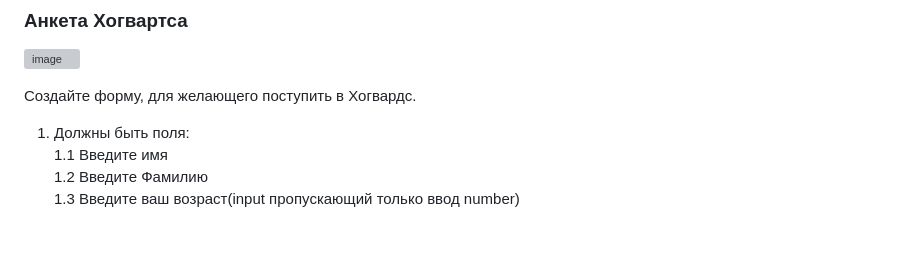
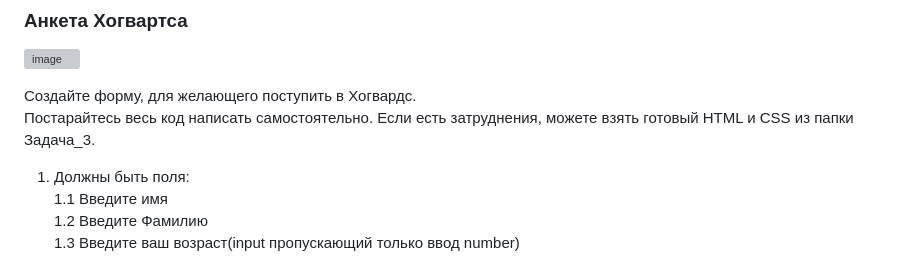
Before and after one commit to schoolteacherMP/lecture_53_54_JS_Forms_controls_Events_change_input_cut_copy_paste_and_Submitting_a_form, a Markdown page: tasks.md, the part around the change. Rendered like a GitHub page; blank space fills up the shorter version; grey boxes are pictures that could not be loaded.

```diff
--- a/tasks.md
+++ b/tasks.md
@@ -31,6 +31,7 @@ HTML код:
 ![image](https://user-images.githubusercontent.com/113675674/236254973-e3e04fe5-200e-4466-8801-b7ebd5a9fe95.png)
 
 Создайте форму, для желающего поступить в Хогвардс.
+Постарайтесь весь код написать самостоятельно. Если есть затруднения, можете взять готовый HTML и CSS из папки Задача_3.
 1.	Должны быть поля:
 1.1	Введите имя
 1.2	Введите Фамилию
```
